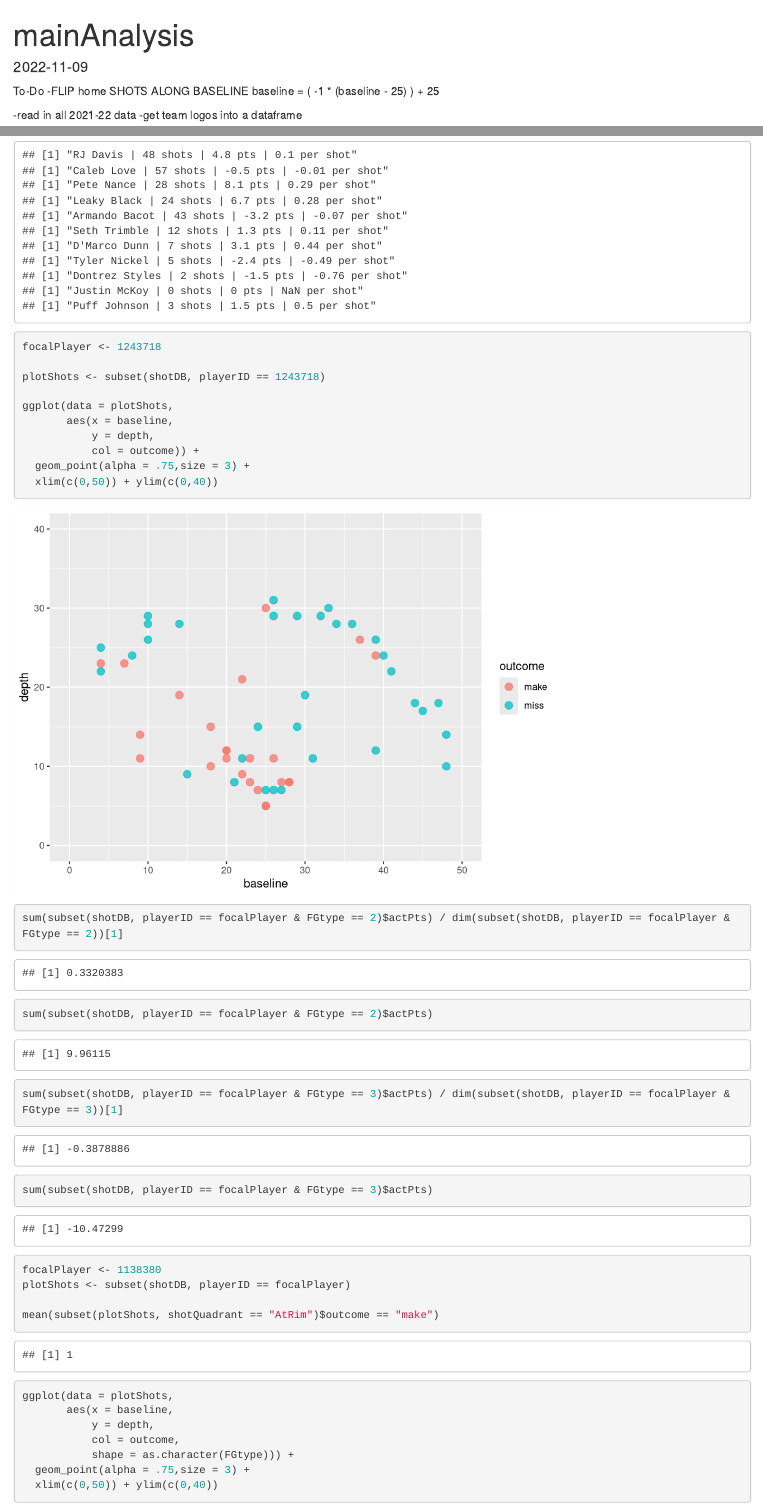
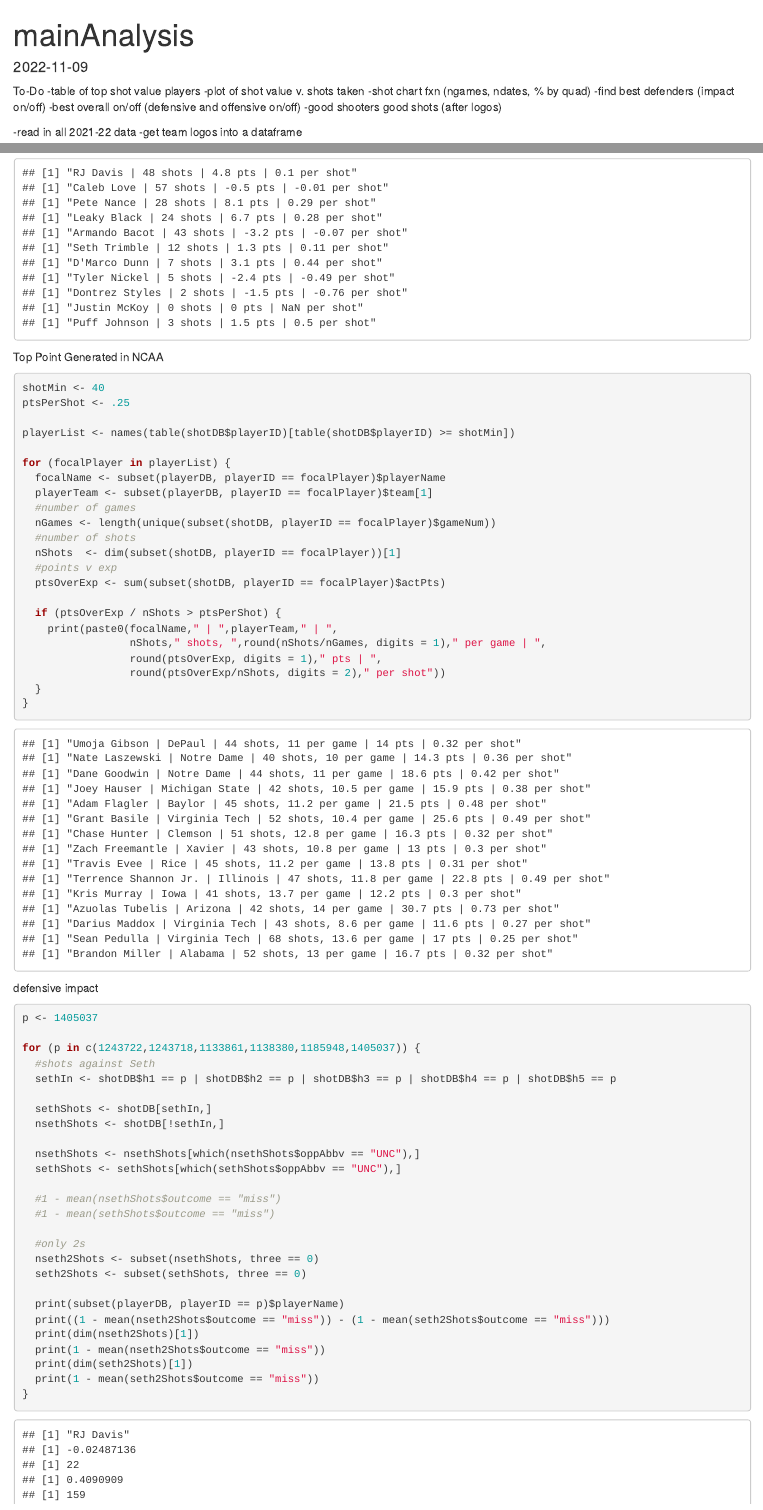
Before and after one commit to cryancampbell/ncaaShots, an R Markdown document (mainAnalysis.Rmd): the page in a window 1100 px wide, from its top, and a second part further down, joined at a grey line. Rendered offline with R 4.5, knitr and Pandoc, with nearby package versions; common packages that the code uses without loading them are loaded.

Commit message:
fixed the flip, todo list augmented

````diff
--- a/mainAnalysis.Rmd
+++ b/mainAnalysis.Rmd
@@ -21,8 +21,13 @@ playerDB <- readRDS(paste0(gitDir,"playerDatabase.RDS"))
 ```
 
 To-Do
--FLIP home SHOTS ALONG BASELINE
-baseline = ( -1 * (baseline - 25) ) + 25
+-table of top shot value players
+-plot of shot value v. shots taken
+-shot chart fxn (ngames, ndates, % by quad)
+-find best defenders (impact on/off)
+-best overall on/off (defensive and offensive on/off)
+-good shooters good shots (after logos)
+
 
 -read in all 2021-22 data
 -get team logos into a dataframe
@@ -146,37 +151,33 @@ for (focalPlayer in subset(playerDB, team == focalTeam)$playerID) {
                round(ptsOverExp/nShots, digits = 2)," per shot"))
 }
 
-focalPlayer <- 1243718
-
-plotShots <- subset(shotDB, playerID == 1243718)
-
-ggplot(data = plotShots,
-       aes(x = baseline,
-           y = depth,
-           col = outcome)) +
-  geom_point(alpha = .75,size = 3) +
-  xlim(c(0,50)) + ylim(c(0,40))
-
-sum(subset(shotDB, playerID == focalPlayer & FGtype == 2)$actPts) / dim(subset(shotDB, playerID == focalPlayer & FGtype == 2))[1]
-sum(subset(shotDB, playerID == focalPlayer & FGtype == 2)$actPts)
-sum(subset(shotDB, playerID == focalPlayer & FGtype == 3)$actPts) / dim(subset(shotDB, playerID == focalPlayer & FGtype == 3))[1]
-sum(subset(shotDB, playerID == focalPlayer & FGtype == 3)$actPts)
-
-focalPlayer <- 1138380
-plotShots <- subset(shotDB, playerID == focalPlayer)
-
-mean(subset(plotShots, shotQuadrant == "AtRim")$outcome == "make")
-
-ggplot(data = plotShots,
-       aes(x = baseline,
-           y = depth,
-           col = outcome,
-           shape = as.character(FGtype))) +
-  geom_point(alpha = .75,size = 3) +
-  xlim(c(0,50)) + ylim(c(0,40))
-
 ```
 
+Top Point Generated in NCAA
+```{r}
+shotMin <- 40
+ptsPerShot <- .25
+
+playerList <- names(table(shotDB$playerID)[table(shotDB$playerID) >= shotMin])
+
+for (focalPlayer in playerList) {
+  focalName <- subset(playerDB, playerID == focalPlayer)$playerName
+  playerTeam <- subset(playerDB, playerID == focalPlayer)$team[1]
+  #number of games
+  nGames <- length(unique(subset(shotDB, playerID == focalPlayer)$gameNum))
+  #number of shots
+  nShots  <- dim(subset(shotDB, playerID == focalPlayer))[1]
+  #points v exp
+  ptsOverExp <- sum(subset(shotDB, playerID == focalPlayer)$actPts)
+
+  if (ptsOverExp / nShots > ptsPerShot) {
+    print(paste0(focalName," | ",playerTeam," | ",
+                 nShots," shots, ",round(nShots/nGames, digits = 1)," per game | ",
+                 round(ptsOverExp, digits = 1)," pts | ",
+                 round(ptsOverExp/nShots, digits = 2)," per shot"))
+  }
+}
+```
 
 
 defensive impact
````
Also changed, not shown: gzShots.R (+3 -0 lines), mainAnalysis.Rmd (34 more changed lines).
